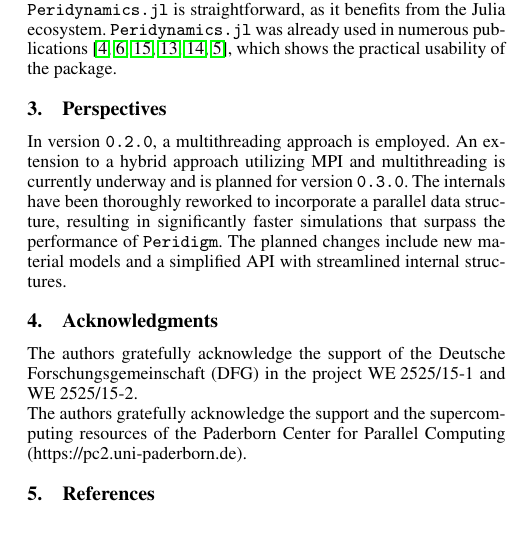
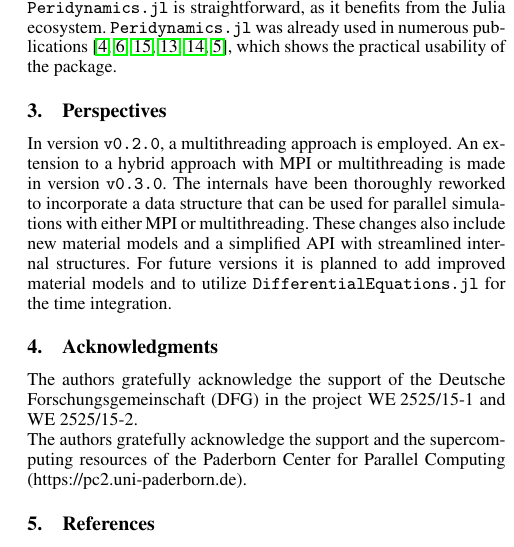
Before and after one commit to kaipartmann/Peridynamics.jl, a LaTeX document (paper/paper.tex): part of one column of page 2 of 2 before the commit and part of one column of page 2 of 3 after it, cut so that both start at the same text. Compiled offline with pdfLaTeX.

Commit message:
Updated the perspectives section

```diff
--- a/paper/paper.tex
+++ b/paper/paper.tex
@@ -95,10 +95,11 @@ In contrast to \texttt{Peridigm}, installing and extending \texttt{Peridynamics.
 \texttt{Peridynamics.jl} was already used in numerous publications \cite{Friebertshaeuser2022PAMM,Friebertshaeuser2022AIMS,Partmann2023IJF,Partmann2024AAM,Partmann2024PAMM,Tornquist2022PAMM}, which shows the practical usability of the package.
 
 \section{Perspectives}
-In version \texttt{0.2.0}, a multithreading approach is employed.
-An extension to a hybrid approach utilizing MPI and multithreading is currently underway and is planned for version \texttt{0.3.0}.
-The internals have been thoroughly reworked to incorporate a parallel data structure, resulting in significantly faster simulations that surpass the performance of \texttt{Peridigm}.
-The planned changes include new material models and a simplified API with streamlined internal structures.
+In version \texttt{v0.2.0}, a multithreading approach is employed.
+An extension to a hybrid approach with MPI or multithreading is made in version \texttt{v0.3.0}.
+The internals have been thoroughly reworked to incorporate a data structure that can be used for parallel simulations with either MPI or multithreading.
+These changes also include new material models and a simplified API with streamlined internal structures.
+For future versions it is planned to add improved material models and to utilize \texttt{DifferentialEquations.jl} for the time integration.
 
 \section{Acknowledgments}
 The authors gratefully acknowledge the support of the Deutsche Forschungsgemeinschaft (DFG) in the project \mbox{WE~2525/15-1} and \mbox{WE~2525/15-2}.
```
Also changed, not shown: paper/paper.pdf.
